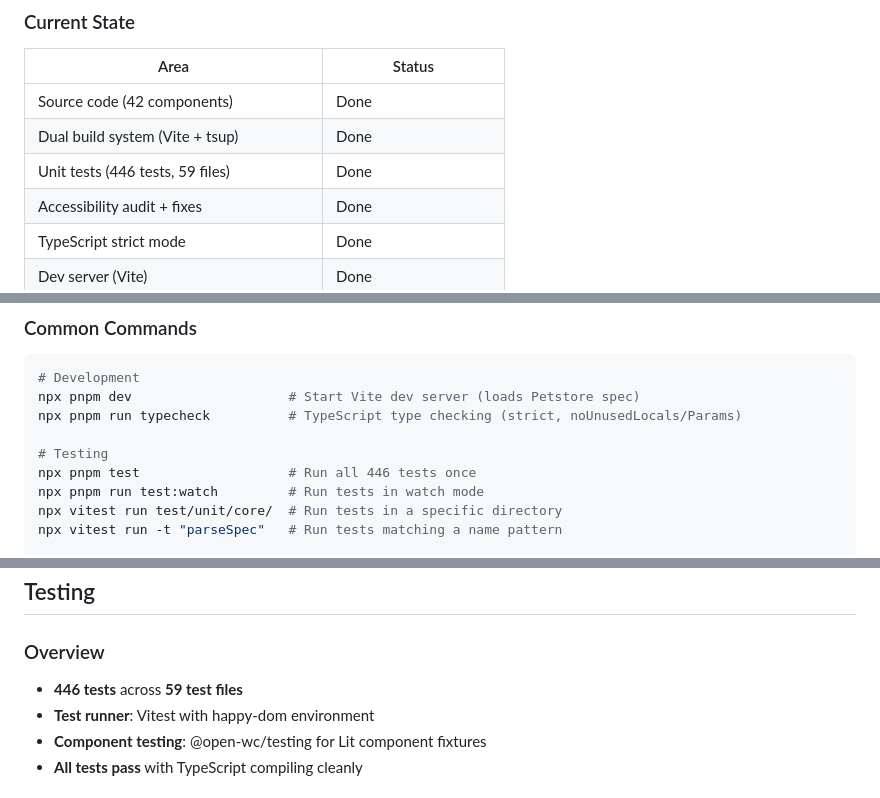
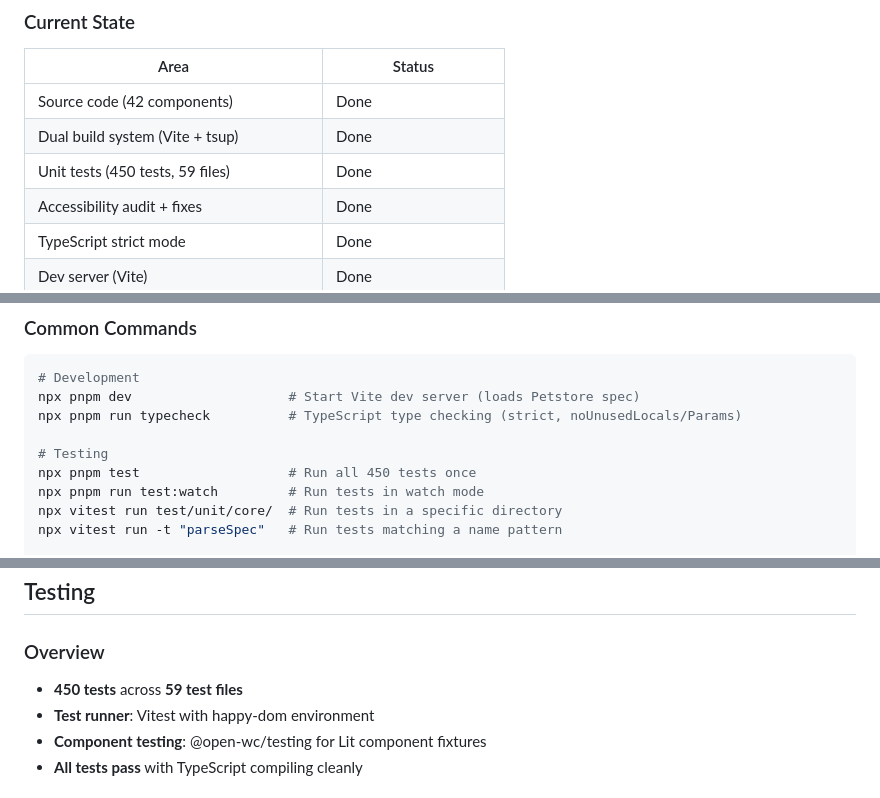
Before and after one commit to Tilli-Academy/tilli-relay-console, a Markdown page: CLAUDE.md, 3 parts joined by grey strips. GitHub-like rendering.

```diff
--- a/CLAUDE.md
+++ b/CLAUDE.md
@@ -80,7 +80,7 @@ SwaggerX is a Swagger UI alternative with Postman-like UI/UX, built as an instal
 |---|---|
 | Source code (42 components) | Done |
 | Dual build system (Vite + tsup) | Done |
-| Unit tests (446 tests, 59 files) | Done |
+| Unit tests (450 tests, 59 files) | Done |
 | Accessibility audit + fixes | Done |
 | TypeScript strict mode | Done |
 | Dev server (Vite) | Done |
@@ -375,7 +381,7 @@ npx pnpm dev                    # Start Vite dev server (loads Petstore spec)
 npx pnpm run typecheck          # TypeScript type checking (strict, noUnusedLocals/Params)
 
 # Testing
-npx pnpm test                   # Run all 446 tests once
+npx pnpm test                   # Run all 450 tests once
 npx pnpm run test:watch         # Run tests in watch mode
 npx vitest run test/unit/core/  # Run tests in a specific directory
 npx vitest run -t "parseSpec"   # Run tests matching a name pattern
@@ -401,7 +407,7 @@ npx pnpm run clean              # Delete dist/ folder
 
 ### Overview
 
-- **446 tests** across **59 test files**
+- **450 tests** across **59 test files**
 - **Test runner**: Vitest with happy-dom environment
 - **Component testing**: @open-wc/testing for Lit component fixtures
 - **All tests pass** with TypeScript compiling cleanly
```
Also changed, not shown: other parts of CLAUDE.md (+14 -5 lines).
